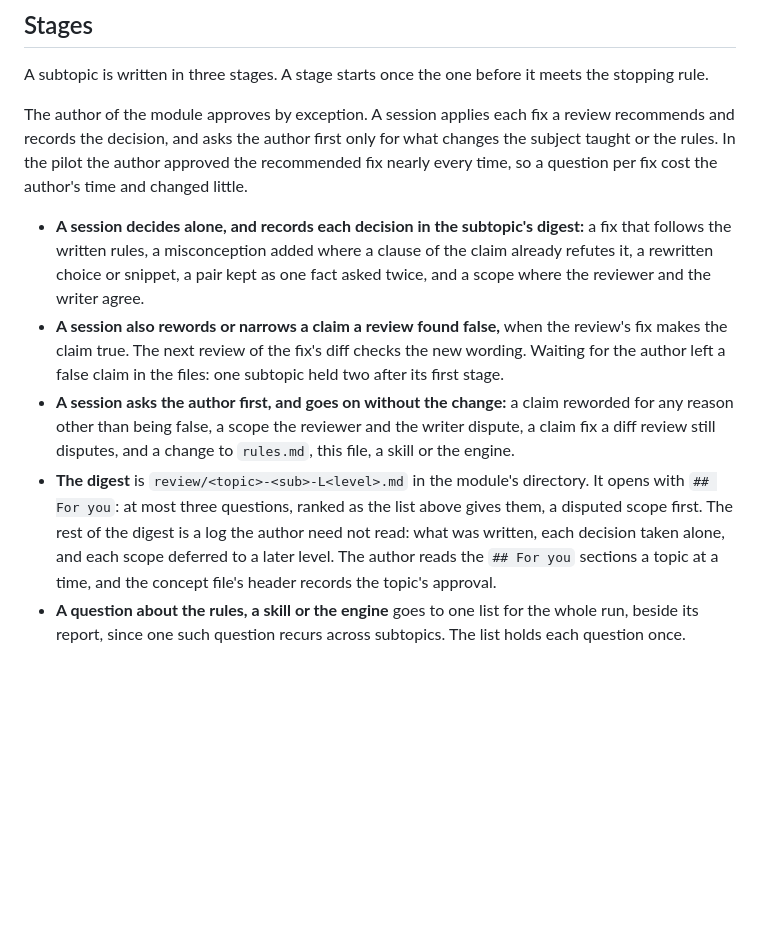
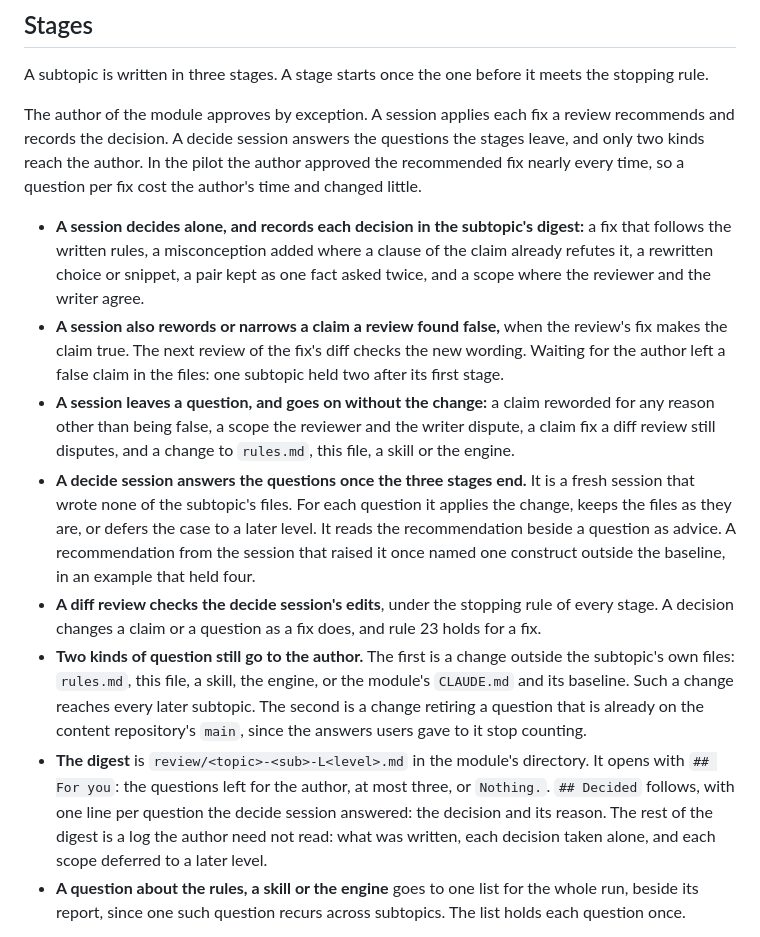
Before and after one commit to lunochkin/algo-coach, a Markdown page: docs/authoring/concepts.md, the part around the change. Rendered like a GitHub page; blank space fills up the shorter version.

Commit message:
docs: let a decide session answer the digest
The stages leave questions in each subtopic's digest, and answering
three detailed questions per subtopic costs the author more than it
changes. A fresh session now decides them once the stages end, with a
diff review of its edits. Two kinds still reach the author: a change
outside the subtopic's own files, which reaches every later subtopic,
and one retiring a released question, whose answers stop counting.

```diff
--- a/docs/authoring/concepts.md
+++ b/docs/authoring/concepts.md
@@ -156,10 +156,10 @@ A subtopic is written in three stages. A stage starts once the one before it
 meets the stopping rule.
 
 The author of the module approves by exception. A session applies each
-fix a review recommends and records the decision, and asks the author
-first only for what changes the subject taught or the rules. In the pilot
-the author approved the recommended fix nearly every time, so a question
-per fix cost the author's time and changed little.
+fix a review recommends and records the decision. A decide session answers
+the questions the stages leave, and only two kinds reach the author. In the
+pilot the author approved the recommended fix nearly every time, so a
+question per fix cost the author's time and changed little.
 
 - **A session decides alone, and records each decision in the subtopic's
   digest:** a fix that follows the written rules, a misconception added
@@ -170,17 +170,31 @@ per fix cost the author's time and changed little.
   the review's fix makes the claim true. The next review of the fix's diff
   checks the new wording. Waiting for the author left a false claim in the
   files: one subtopic held two after its first stage.
-- **A session asks the author first, and goes on without the change:** a
+- **A session leaves a question, and goes on without the change:** a
   claim reworded for any reason other than being false, a scope the
   reviewer and the writer dispute, a claim fix a diff review still
   disputes, and a change to `rules.md`, this file, a skill or the engine.
+- **A decide session answers the questions once the three stages end.** It
+  is a fresh session that wrote none of the subtopic's files. For each
+  question it applies the change, keeps the files as they are, or defers
+  the case to a later level. It reads the recommendation beside a question
+  as advice. A recommendation from the session that raised it once named
+  one construct outside the baseline, in an example that held four.
+- **A diff review checks the decide session's edits**, under the stopping
+  rule of every stage. A decision changes a claim or a question as a fix
+  does, and rule 23 holds for a fix.
+- **Two kinds of question still go to the author.** The first is a change
+  outside the subtopic's own files: `rules.md`, this file, a skill, the
+  engine, or the module's `CLAUDE.md` and its baseline. Such a change
+  reaches every later subtopic. The second is a change retiring a question
+  that is already on the content repository's `main`, since the answers
+  users gave to it stop counting.
 - **The digest** is `review/<topic>-<sub>-L<level>.md` in the module's
-  directory. It opens with `## For you`: at most three questions, ranked
-  as the list above gives them, a disputed scope first. The rest of the
-  digest is a log the author need not read: what was written, each
-  decision taken alone, and each scope deferred to a later level. The
-  author reads the `## For you` sections a topic at a time, and the
-  concept file's header records the topic's approval.
+  directory. It opens with `## For you`: the questions left for the author,
+  at most three, or `Nothing.`. `## Decided` follows, with one line per
+  question the decide session answered: the decision and its reason. The
+  rest of the digest is a log the author need not read: what was written,
+  each decision taken alone, and each scope deferred to a later level.
 - **A question about the rules, a skill or the engine** goes to one list
   for the whole run, beside its report, since one such question recurs
   across subtopics. The list holds each question once.
```
